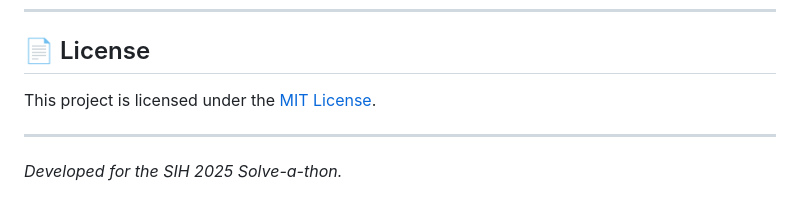
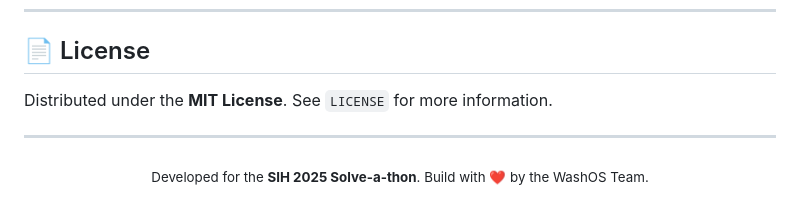
Before and after one commit to Frank2006x/WashOs, a Markdown page: README.md, the part around one of its changes. GitHub-like rendering.

```diff
--- a/README.md
+++ b/README.md
@@ -95,7 +136,10 @@ Managing laundry in high-density hostel environments is often a chaotic process
 ---
 
 ## 📄 License
-This project is licensed under the [MIT License](LICENSE).
+
+Distributed under the **MIT License**. See `LICENSE` for more information.
 
 ---
-*Developed for the SIH 2025 Solve-a-thon.*
+<div align="center">
+  <sub>Developed for the <b>SIH 2025 Solve-a-thon</b>. Build with ❤️ by the WashOS Team.</sub>
+</div>
```
Also changed, not shown: other parts of README.md (+107 -66 lines).
